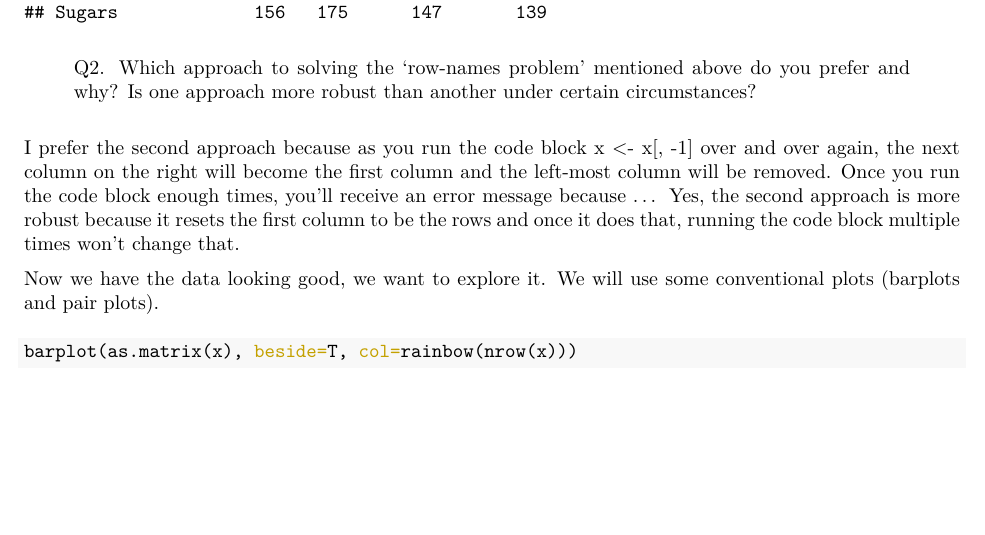
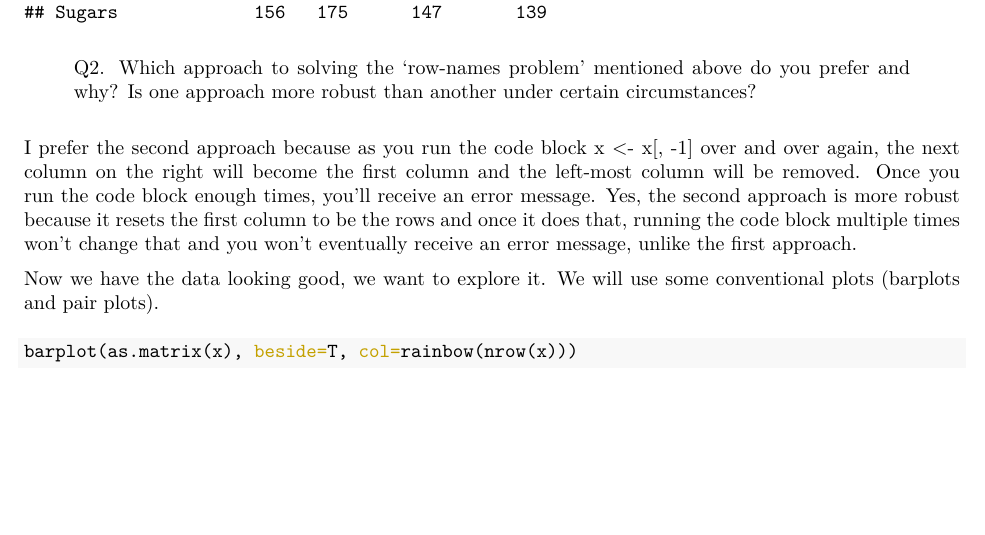
Before and after one commit to LeynaN031/BIMM143, an R Markdown document (class08/Class8.Rmd): part of page 6 of 22, cut so that both start at the same text. The pictures show the output file class08/Class8.pdf that the author committed with the source.

Commit message:
Add Class 8 and 9

````diff
--- a/class08/Class8.Rmd
+++ b/class08/Class8.Rmd
@@ -129,7 +129,7 @@ head(x)
 
 > Q2. Which approach to solving the ‘row-names problem’ mentioned above do you prefer and why? Is one approach more robust than another under certain circumstances?
 
-I prefer the second approach because as you run the code block x <- x[, -1] over and over again, the next column on the right will become the first column and the left-most column will be removed. Once you run the code block enough times, you'll receive an error message because ... Yes, the second approach is more robust because it resets the first column to be the rows and once it does that, running the code block multiple times won't change that.
+I prefer the second approach because as you run the code block x <- x[, -1] over and over again, the next column on the right will become the first column and the left-most column will be removed. Once you run the code block enough times, you'll receive an error message. Yes, the second approach is more robust because it resets the first column to be the rows and once it does that, running the code block multiple times won't change that and you won't eventually receive an error message, unlike the first approach.
 
 Now we have the data looking good, we want to explore it. We will use some conventional plots (barplots and pair plots).
 ```{r}
````
Also changed, not shown: Class9_files/figure-latex/unnamed-chunk-10-1.pdf (added), Class9_files/figure-latex/unnamed-chunk-11-1.pdf (added), Class9_files/figure-latex/unnamed-chunk-12-1.pdf (added), Class9_files/figure-latex/unnamed-chunk-14-1.pdf (added), Class9_files/figure-latex/unnamed-chunk-15-1.pdf (added), Class9_files/figure-latex/unnamed-chunk-16-1.pdf (added), Class9_files/figure-latex/unnamed-chunk-19-1.pdf (added), Class9_files/figure-latex/unnamed-chunk-20-1.pdf (added), Class9_files/figure-latex/unnamed-chunk-23-1.pdf (added), Class9_files/figure-latex/unnamed-chunk-23-2.pdf (added), Class9_files/figure-latex/unnamed-chunk-23-3.pdf (added), Class9_files/figure-latex/unnamed-chunk-23-4.pdf (added), Class9_files/figure-latex/unnamed-chunk-9-1.pdf (added), class08/Class8.pdf.
